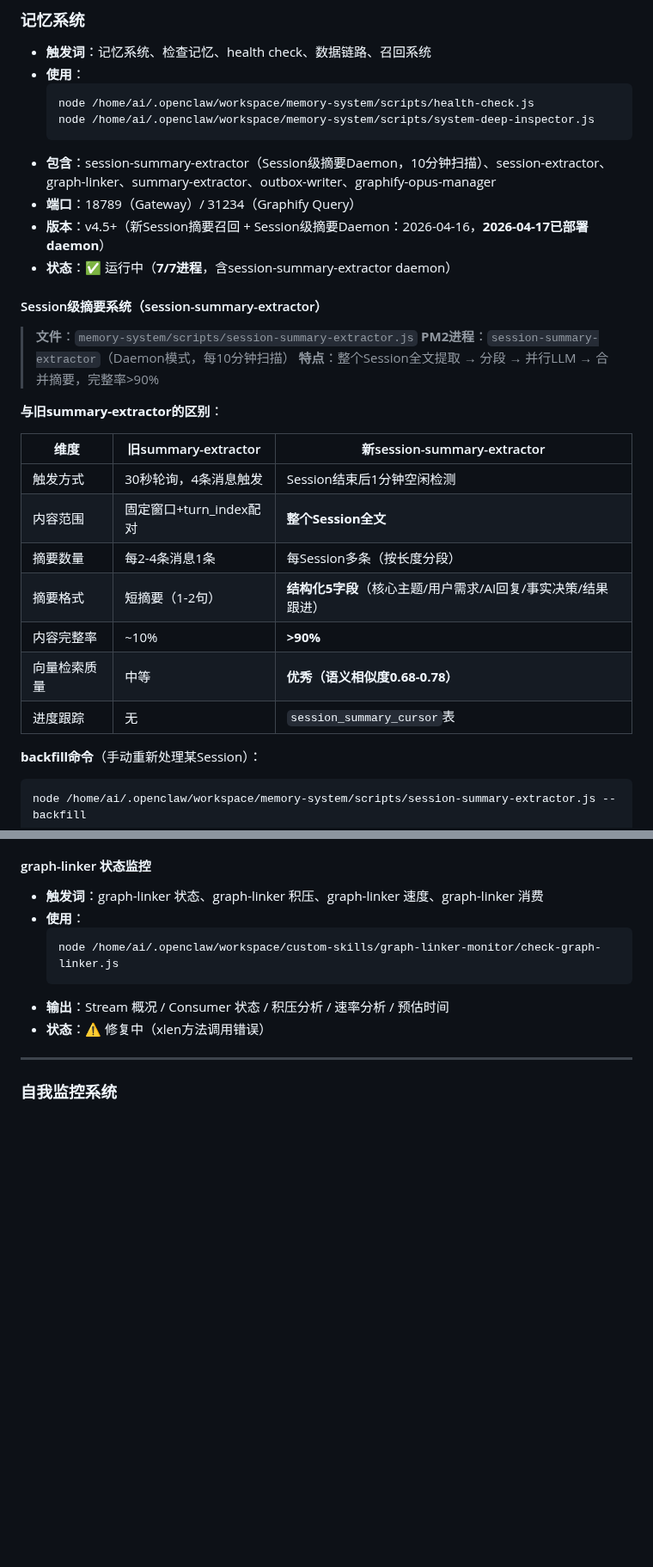
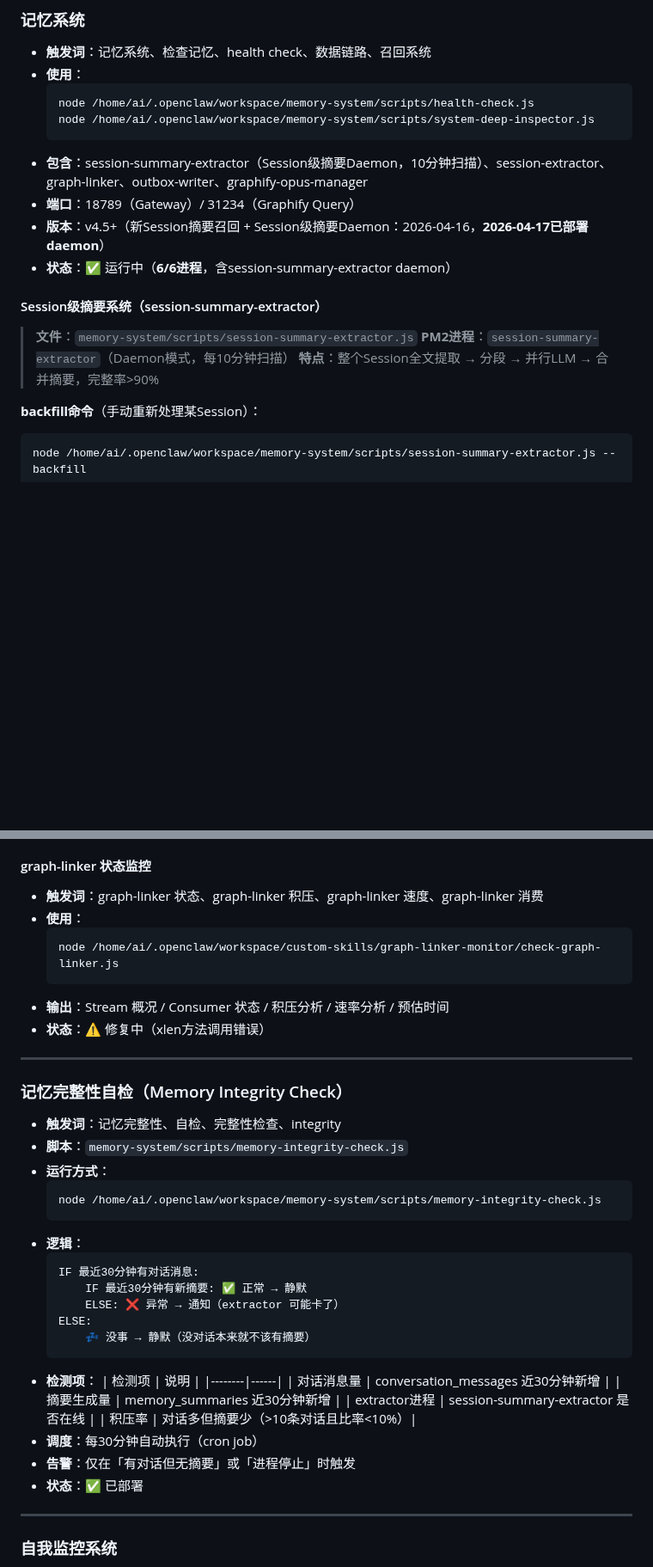
Before and after one commit to cdlxz2017/audio-live, a Markdown page: SYSTEMS.md, 2 parts joined by grey strips. Shown at 86% size. Rendered like a GitHub page; blank space fills up the shorter version.

Commit message:
feat(SYSTEMS): 注册记忆完整性自检系统
- 触发词：记忆完整性、自检、integrity
- 调度：每30分钟自动执行
- 逻辑：IF 有对话但无摘要 → 告警；IF 无对话 → 静默
- 新增 cron job: memory-integrity-check (id: 085e9cf7)

````diff
--- a/SYSTEMS.md
+++ b/SYSTEMS.md
@@ -64,10 +64,10 @@
   node /home/ai/.openclaw/workspace/memory-system/scripts/health-check.js
   node /home/ai/.openclaw/workspace/memory-system/scripts/system-deep-inspector.js
   ```
-- **包含**：session-summary-extractor（Session级摘要Daemon，10分钟扫描）、session-extractor、graph-linker、summary-extractor、outbox-writer、graphify-opus-manager
+- **包含**：session-summary-extractor（Session级摘要Daemon，10分钟扫描）、session-extractor、graph-linker、outbox-writer、graphify-opus-manager
 - **端口**：18789（Gateway）/ 31234（Graphify Query）
 - **版本**：v4.5+（新Session摘要召回 + Session级摘要Daemon：2026-04-16，**2026-04-17已部署daemon**）
-- **状态**：✅ 运行中（**7/7进程**，含session-summary-extractor daemon）
+- **状态**：✅ 运行中（**6/6进程**，含session-summary-extractor daemon）
 
 #### Session级摘要系统（session-summary-extractor）
 
@@ -75,17 +75,6 @@
 > **PM2进程**：`session-summary-extractor`（Daemon模式，每10分钟扫描）
 > **特点**：整个Session全文提取 → 分段 → 并行LLM → 合并摘要，完整率>90%
 
-**与旧summary-extractor的区别**：
-
-| 维度 | 旧summary-extractor | 新session-summary-extractor |
-|------|--------------------|------------------------------|
-| 触发方式 | 30秒轮询，4条消息触发 | Session结束后1分钟空闲检测 |
-| 内容范围 | 固定窗口+turn_index配对 | **整个Session全文** |
-| 摘要数量 | 每2-4条消息1条 | 每Session多条（按长度分段）|
-| 摘要格式 | 短摘要（1-2句）| **结构化5字段**（核心主题/用户需求/AI回复/事实决策/结果跟进）|
-| 内容完整率 | ~10% | **>90%** |
-| 向量检索质量 | 中等 | **优秀（语义相似度0.68-0.78）** |
-| 进度跟踪 | 无 | `session_summary_cursor`表 |
 
 **backfill命令**（手动重新处理某Session）：
 ```bash
@@ -398,6 +388,34 @@ proactive: {
   ```
 - **输出**：Stream 概况 / Consumer 状态 / 积压分析 / 速率分析 / 预估时间
 - **状态**：⚠️ 修复中（xlen方法调用错误）
+
+---
+
+### 记忆完整性自检（Memory Integrity Check）
+- **触发词**：记忆完整性、自检、完整性检查、integrity
+- **脚本**：`memory-system/scripts/memory-integrity-check.js`
+- **运行方式**：
+  ```bash
+  node /home/ai/.openclaw/workspace/memory-system/scripts/memory-integrity-check.js
+  ```
+- **逻辑**：
+  ```
+  IF 最近30分钟有对话消息:
+      IF 最近30分钟有新摘要: ✅ 正常 → 静默
+      ELSE: ❌ 异常 → 通知（extractor 可能卡了）
+  ELSE:
+      💤 没事 → 静默（没对话本来就不该有摘要）
+  ```
+- **检测项**：
+  | 检测项 | 说明 |
+  |--------|------|
+  | 对话消息量 | conversation_messages 近30分钟新增 |
+  | 摘要生成量 | memory_summaries 近30分钟新增 |
+  | extractor进程 | session-summary-extractor 是否在线 |
+  | 积压率 | 对话多但摘要少（>10条对话且比率<10%）|
+- **调度**：每30分钟自动执行（cron job）
+- **告警**：仅在「有对话但无摘要」或「进程停止」时触发
+- **状态**：✅ 已部署
 
 ---
 
````
Also changed, not shown: other parts of SYSTEMS.md (+5 -4 lines).
